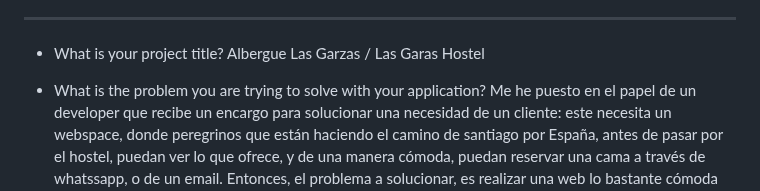
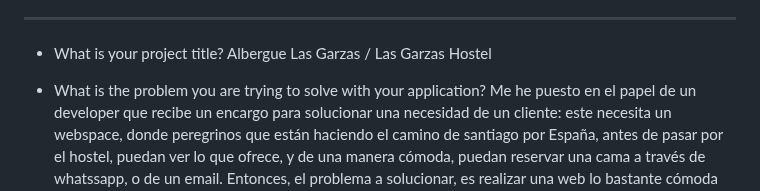
Before and after one commit to Dani-Rodriguez-Sanchez/CHECKPOINTS, a Markdown page: CAPSTONE PROJECT.MD, the part around one of its changes. Drawn GitHub-style.

```diff
--- a/CAPSTONE PROJECT.MD
+++ b/CAPSTONE PROJECT.MD
@@ -91,7 +91,7 @@ seccion presentacion
 ---
 
 - What is your project title?
-Albergue Las Garzas / Las Garas Hostel
+Albergue Las Garzas / Las Garzas Hostel
 
 - What is the problem you are trying to solve with your application?
 Me he puesto en el papel de un developer que recibe un encargo para solucionar una necesidad de un cliente: este necesita un webspace, donde peregrinos que están haciendo el camino de santiago por España, antes de pasar por el hostel, puedan ver lo que ofrece, y de una manera cómoda, puedan reservar una cama a través de whatssapp, o de un email.
```
Also changed, not shown: other parts of CAPSTONE PROJECT.MD (+4 -4 lines).
